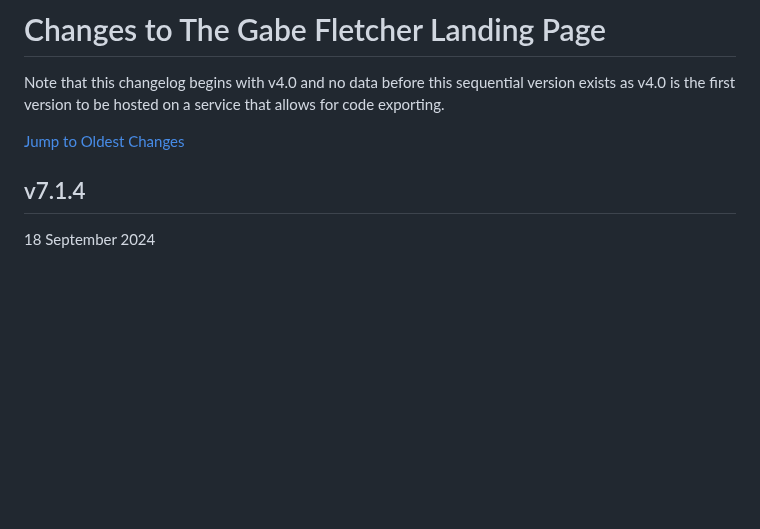
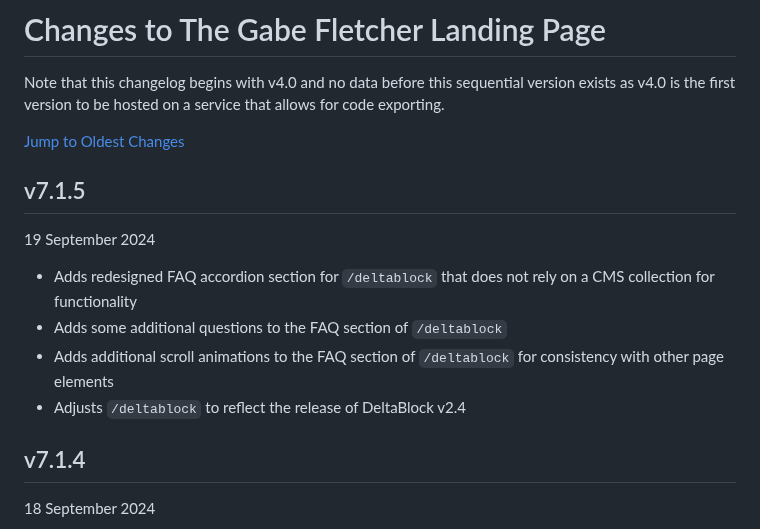
Before and after one commit to gabefletch/site, a Markdown page: changes.md, the part around the change. GitHub-like rendering; blank space fills up the shorter version.

```diff
--- a/changes.md
+++ b/changes.md
@@ -3,6 +3,12 @@ Note that this changelog begins with v4.0 and no data before this sequential ver
 
 [Jump to Oldest Changes](https://github.com/gabefletch/site/blob/main/changes.md#v40)
 
+## v7.1.5
+19 September 2024
+- Adds redesigned FAQ accordion section for `/deltablock` that does not rely on a CMS collection for functionality
+- Adds some additional questions to the FAQ section of `/deltablock`
+- Adds additional scroll animations to the FAQ section of `/deltablock` for consistency with other page elements
+- Adjusts `/deltablock` to reflect the release of DeltaBlock v2.4
 ## v7.1.4
 18 September 2024
 - Adjusts the GitHub button on the GFLP to direct straight to this changelog page instead of the top of the repository
```
